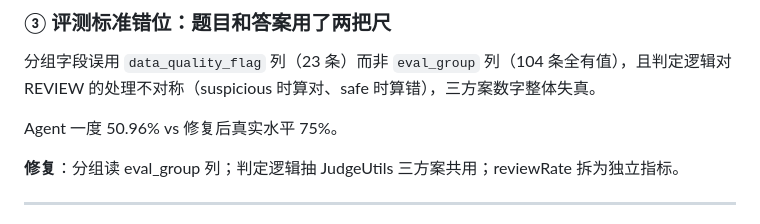
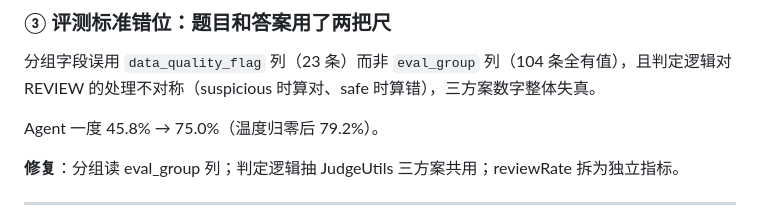
Before and after one commit to Shardkiht/rent-detective, a Markdown page: README.md, the part around the change. GitHub-like rendering.

Commit message:
fix(docs): 更新 README 中的 Agent 准确率数据
- 修正了 Agent 准确率从 50.96% 更改为 45.8%
- 添加了修复后的准确率数据 75.0%
- 补充了温度归零后的准确率数据 79.2%

```diff
--- a/README.md
+++ b/README.md
@@ -289,7 +289,7 @@ Agent 拿着一堆"没找到危险"的阴性结果，唯一合规出口只剩 RE
 
 分组字段误用 `data_quality_flag` 列（23 条）而非 `eval_group` 列（104 条全有值），且判定逻辑对 REVIEW 的处理不对称（suspicious 时算对、safe 时算错），三方案数字整体失真。
 
-Agent 一度 50.96% vs 修复后真实水平 75%。
+Agent 一度 45.8% → 75.0%（温度归零后 79.2%）。
 
 **修复**：分组读 eval_group 列；判定逻辑抽 JudgeUtils 三方案共用；reviewRate 拆为独立指标。
 
```
